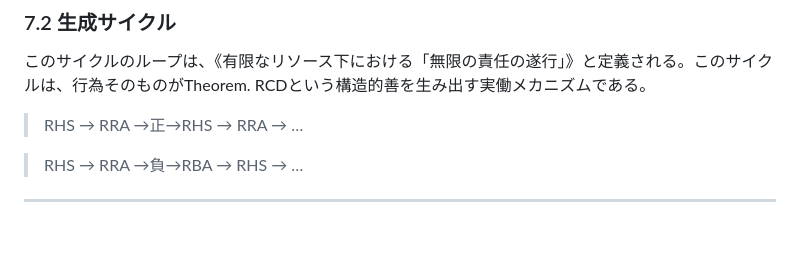
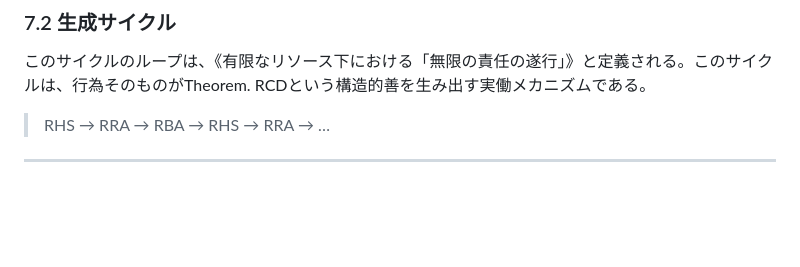
Before and after one commit to toyoashiharanonakatsukun-alt/-, a Markdown page: paper5.md, the part around the change. Rendered like a GitHub page; blank space fills up the shorter version.

```diff
--- a/paper5.md
+++ b/paper5.md
@@ -242,9 +242,7 @@ RRAの結果に基づき、負のフィードバックの原因究明と責任
 ### 7.2 生成サイクル
 このサイクルのループは、《有限なリソース下における「無限の責任の遂行」》と定義される。このサイクルは、行為そのものがTheorem. RCDという構造的善を生み出す実働メカニズムである。
 
->RHS → RRA →正→RHS → RRA → …
-
->RHS → RRA →負→RBA → RHS → …
+>RHS → RRA → RBA → RHS → RRA → …
 
 ---
 
```
